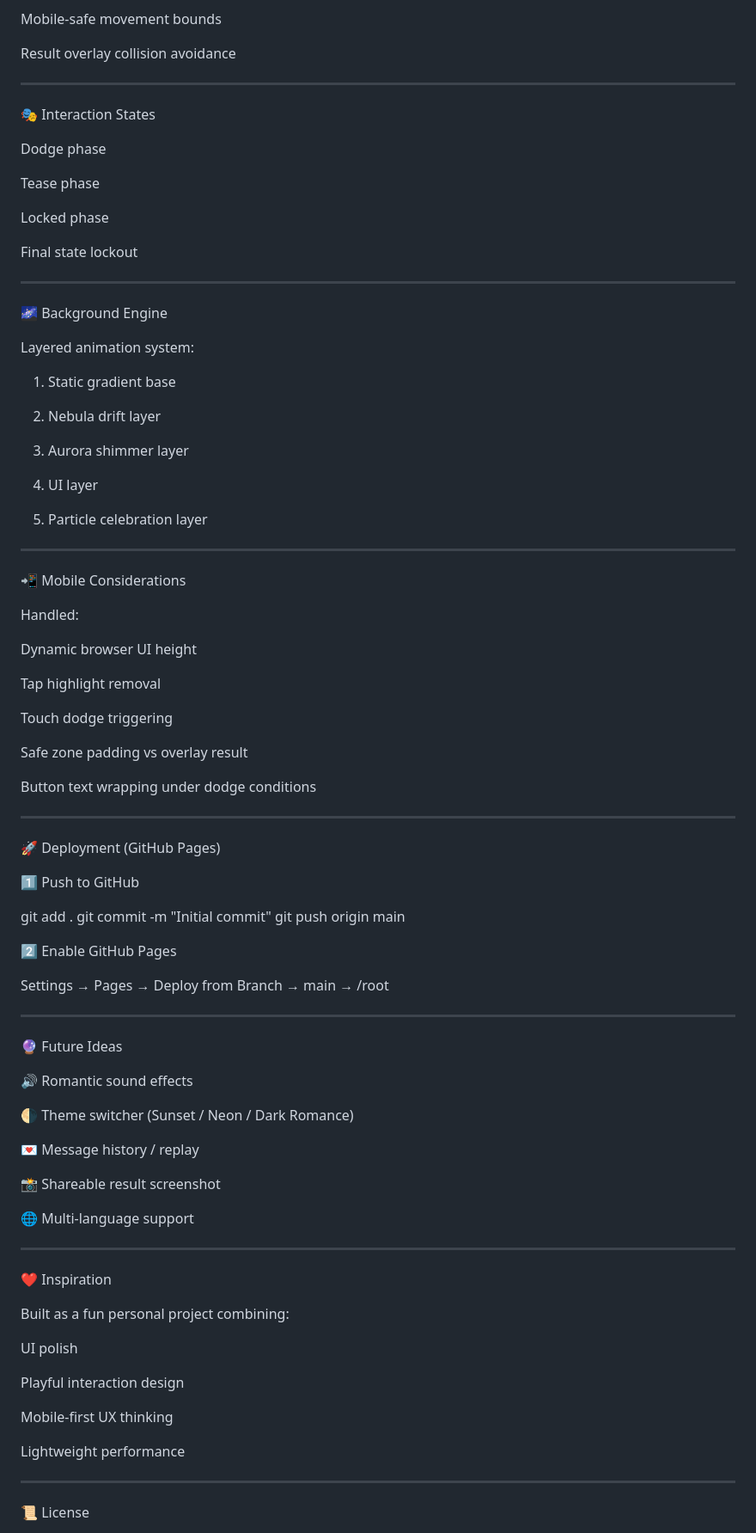
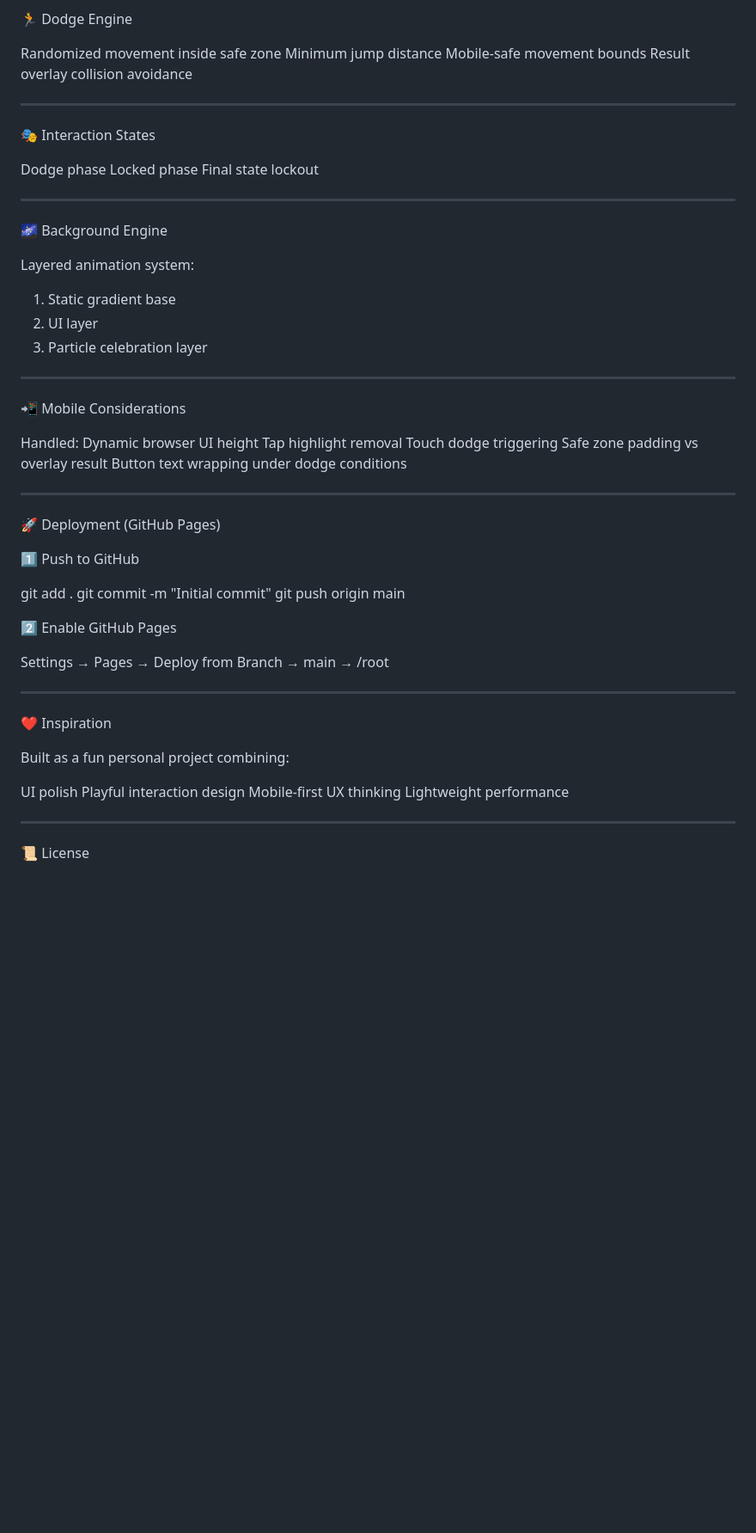
Before and after one commit to ackermanstriker/valentine-page, a Markdown page: README.md, the part around one of its changes. Shown at 86% size. Drawn GitHub-style; blank space fills up the shorter version.

```diff
--- a/README.md
+++ b/README.md
@@ -113,5 +99,4 @@ Mobile-safe movement bounds
 Result overlay collision avoidance
-
 
 
 ---
@@ -119,11 +104,7 @@ Result overlay collision avoidance
 🎭 Interaction States
 
 Dodge phase
-
-Tease phase
-
 Locked phase
-
 Final state lockout
 
 
@@ -135,20 +116,8 @@ Final state lockout
 Layered animation system:
 
 1. Static gradient base
-
-
-2. Nebula drift layer
-
-
-3. Aurora shimmer layer
-
-
-4. UI layer
-
-
-5. Particle celebration layer
-
-
+2. UI layer
+3. Particle celebration layer
 
 
 ---
@@ -156,15 +125,10 @@ Layered animation system:
 📲 Mobile Considerations
 
 Handled:
-
 Dynamic browser UI height
-
 Tap highlight removal
-
 Touch dodge triggering
-
 Safe zone padding vs overlay result
-
 Button text wrapping under dodge conditions
 
 
@@ -186,32 +150,14 @@ Settings → Pages → Deploy from Branch → main → /root
 
 ---
 
-🔮 Future Ideas
-
-🔊 Romantic sound effects
-
-🌗 Theme switcher (Sunset / Neon / Dark Romance)
-
-💌 Message history / replay
-
-📸 Shareable result screenshot
-
-🌐 Multi-language support
-
-
-
----
 
 ❤️ Inspiration
 
 Built as a fun personal project combining:
 
 UI polish
-
 Playful interaction design
-
 Mobile-first UX thinking
-
 Lightweight performance
 
 
```
Also changed, not shown: other parts of README.md (+9 -29 lines).
